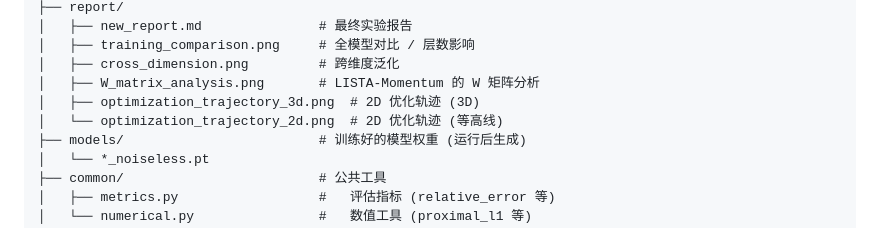
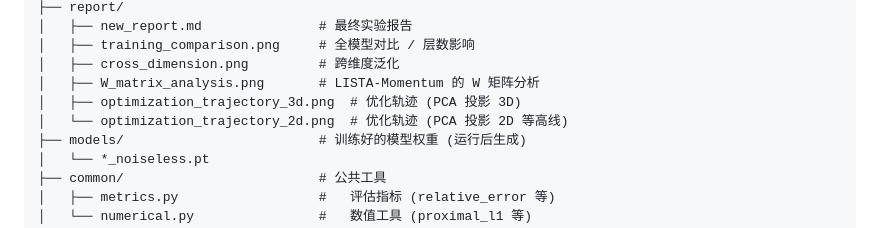
Before and after one commit to Cyberworldvoyager/algorithm-unrolling-optimization, a Markdown page: README.md, the part around the change. Drawn GitHub-style.

```diff
--- a/README.md
+++ b/README.md
@@ -37,8 +37,8 @@ project/
 │   ├── training_comparison.png     # 全模型对比 / 层数影响
 │   ├── cross_dimension.png         # 跨维度泛化
 │   ├── W_matrix_analysis.png       # LISTA-Momentum 的 W 矩阵分析
-│   ├── optimization_trajectory_3d.png  # 2D 优化轨迹 (3D)
-│   └── optimization_trajectory_2d.png  # 2D 优化轨迹 (等高线)
+│   ├── optimization_trajectory_3d.png  # 优化轨迹 (PCA 投影 3D)
+│   └── optimization_trajectory_2d.png  # 优化轨迹 (PCA 投影 2D 等高线)
 ├── models/                         # 训练好的模型权重 (运行后生成)
 │   └── *_noiseless.pt
 ├── common/                         # 公共工具
```
Also changed, not shown: report/new_report.md (+37 -0 lines), report/optimization_trajectory_2d.png, report/optimization_trajectory_3d.png, 1 other file.
